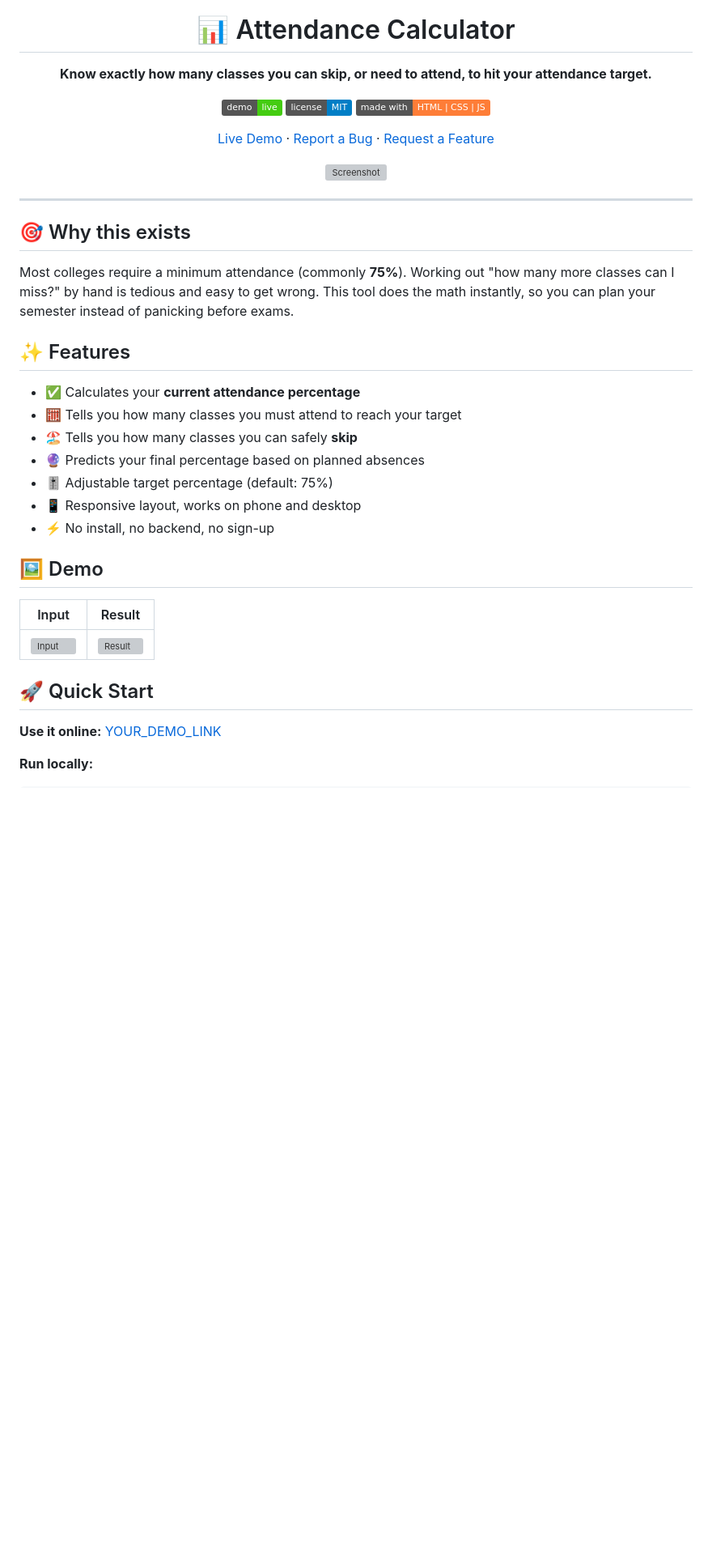
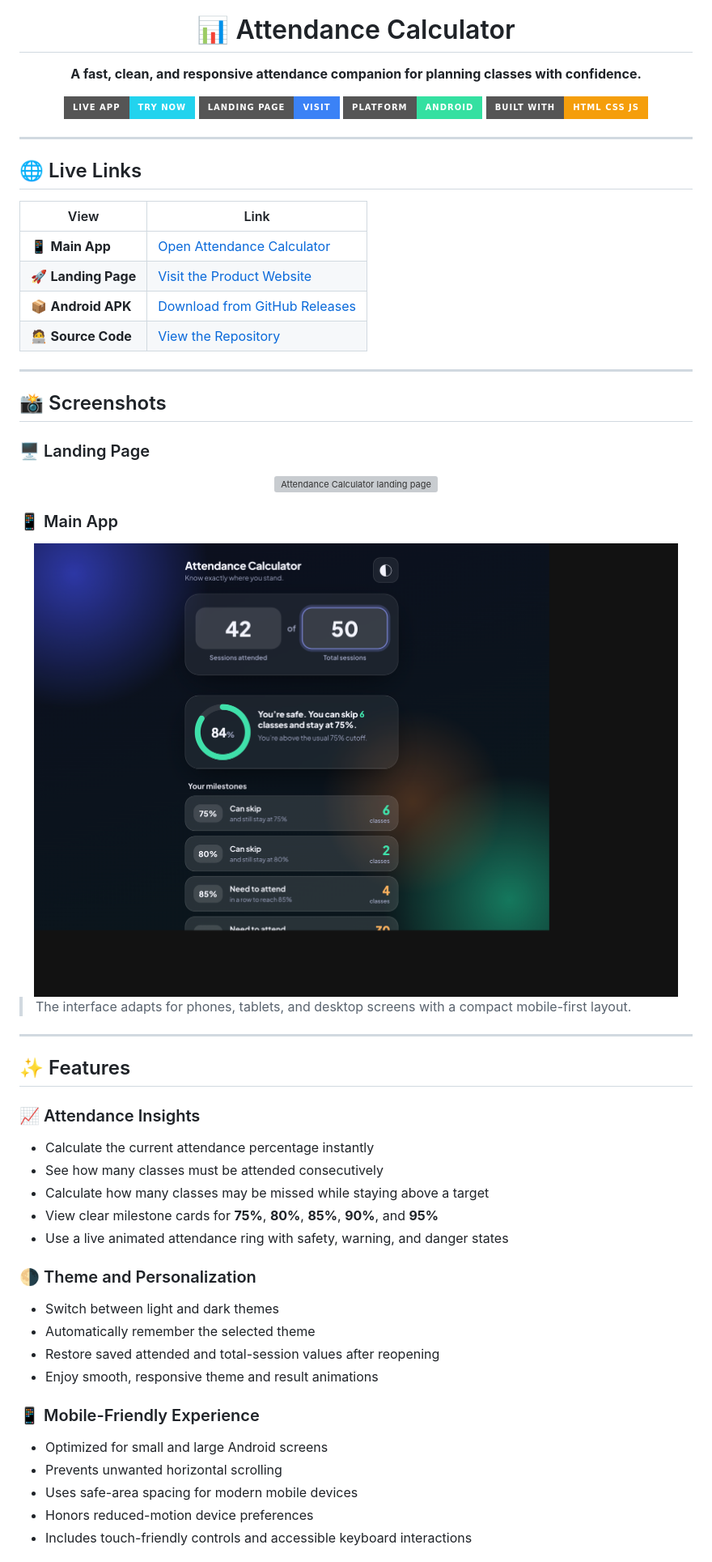
Before and after one commit to Aryan-9907/Attendance-Calculator, a Markdown page: Readme.md, the part around one of its changes. Shown at 81% size. GitHub-like rendering; pictures changed too: assets/app-desktop.png (added); badges without logos; blank space fills up the shorter version; grey boxes are pictures that could not be loaded.

Commit message:
Create polished README with app screenshots
Co-authored-by: Copilot <223556219+Copilot@users.noreply.github.com>

```diff
--- a/Readme.md
+++ b/Readme.md
@@ -2,46 +4,68 @@
 
 # 📊 Attendance Calculator
 
-**Know exactly how many classes you can skip, or need to attend, to hit your attendance target.**
+**A fast, clean, and responsive attendance companion for planning classes with confidence.**
 
-[![Live Demo](https://img.shields.io/badge/demo-live-brightgreen)](YOUR_DEMO_LINK)
-[![License: MIT](https://img.shields.io/badge/license-MIT-blue.svg)](LICENSE)
-![Made with](https://img.shields.io/badge/made%20with-HTML%20%7C%20CSS%20%7C%20JS-orange)
-
-[Live Demo](YOUR_DEMO_LINK) · [Report a Bug](../../issues) · [Request a Feature](../../issues)
-
-![Screenshot](assets/screenshot.png)
+[![Live App](https://img.shields.io/badge/Live_App-Try_Now-22d3ee?style=for-the-badge&logo=githubpages&logoColor=0f1526)](https://aryan-9907.github.io/Attendance-Calculator/web/index.html)
+[![Landing Page](https://img.shields.io/badge/Landing_Page-Visit-3b82f6?style=for-the-badge&logo=netlify&logoColor=white)](https://attendance-calculator1.netlify.app/)
+[![Android](https://img.shields.io/badge/Platform-Android-34e0a1?style=for-the-badge&logo=android&logoColor=0f1526)](https://github.com/Aryan-9907/Attendance-Calculator/releases)
+[![Built With](https://img.shields.io/badge/Built_With-HTML%20CSS%20JS-f59e0b?style=for-the-badge&logo=javascript&logoColor=white)](#-built-with)
 
 </div>
 
 ---
 
-## 🎯 Why this exists
+## 🌐 Live Links
 
-Most colleges require a minimum attendance (commonly **75%**). Working out
-"how many more classes can I miss?" by hand is tedious and easy to get wrong.
-This tool does the math instantly, so you can plan your semester instead of
-panicking before exams.
+| View | Link |
+|---|---|
+| 📱 **Main App** | [Open Attendance Calculator](https://aryan-9907.github.io/Attendance-Calculator/web/index.html) |
+| 🚀 **Landing Page** | [Visit the Product Website](https://attendance-calculator1.netlify.app/) |
+| 📦 **Android APK** | [Download from GitHub Releases](https://github.com/Aryan-9907/Attendance-Calculator/releases) |
+| 🧑‍💻 **Source Code** | [View the Repository](https://github.com/Aryan-9907/Attendance-Calculator) |
+
+---
+
+## 📸 Screenshots
+
+### 🖥️ Landing Page
+
+<div align="center">
+  <img src="assets/landing-desktop.png" width="900" alt="Attendance Calculator landing page">
+</div>
+
+### 📱 Main App
+
+<div align="center">
+  <img src="assets/app-desktop.png" width="900" alt="Attendance Calculator app interface">
+</div>
+
+> The interface adapts for phones, tablets, and desktop screens with a compact mobile-first layout.
+
+---
 
 ## ✨ Features
 
-- ✅ Calculates your **current attendance percentage**
-- 🧮 Tells you how many classes you must attend to reach your target
-- 🏖️ Tells you how many classes you can safely **skip**
-- 🔮 Predicts your final percentage based on planned absences
-- 🎚️ Adjustable target percentage (default: 75%)
-- 📱 Responsive layout, works on phone and desktop
-- ⚡ No install, no backend, no sign-up
+### 📈 Attendance Insights
 
-## 🖼️ Demo
+- Calculate the current attendance percentage instantly
+- See how many classes must be attended consecutively
+- Calculate how many classes may be missed while staying above a target
+- View clear milestone cards for **75%**, **80%**, **85%**, **90%**, and **95%**
+- Use a live animated attendance ring with safety, warning, and danger states
 
-| Input | Result |
-|-------|--------|
-| ![Input](assets/input.png) | ![Result](assets/result.png) |
+### 🌗 Theme and Personalization
 
-## 🚀 Quick Start
+- Switch between light and dark themes
+- Automatically remember the selected theme
+- Restore saved attended and total-session values after reopening
+- Enjoy smooth, responsive theme and result animations
 
-**Use it online:** [YOUR_DEMO_LINK](YOUR_DEMO_LINK)
+### 📱 Mobile-Friendly Experience
 
-**Run locally:**
+- Optimized for small and large Android screens
+- Prevents unwanted horizontal scrolling
+- Uses safe-area spacing for modern mobile devices
+- Honors reduced-motion device preferences
+- Includes touch-friendly controls and accessible keyboard interactions
 
```
Also changed, not shown: other parts of Readme.md (+155 -36 lines), 1 other file.
